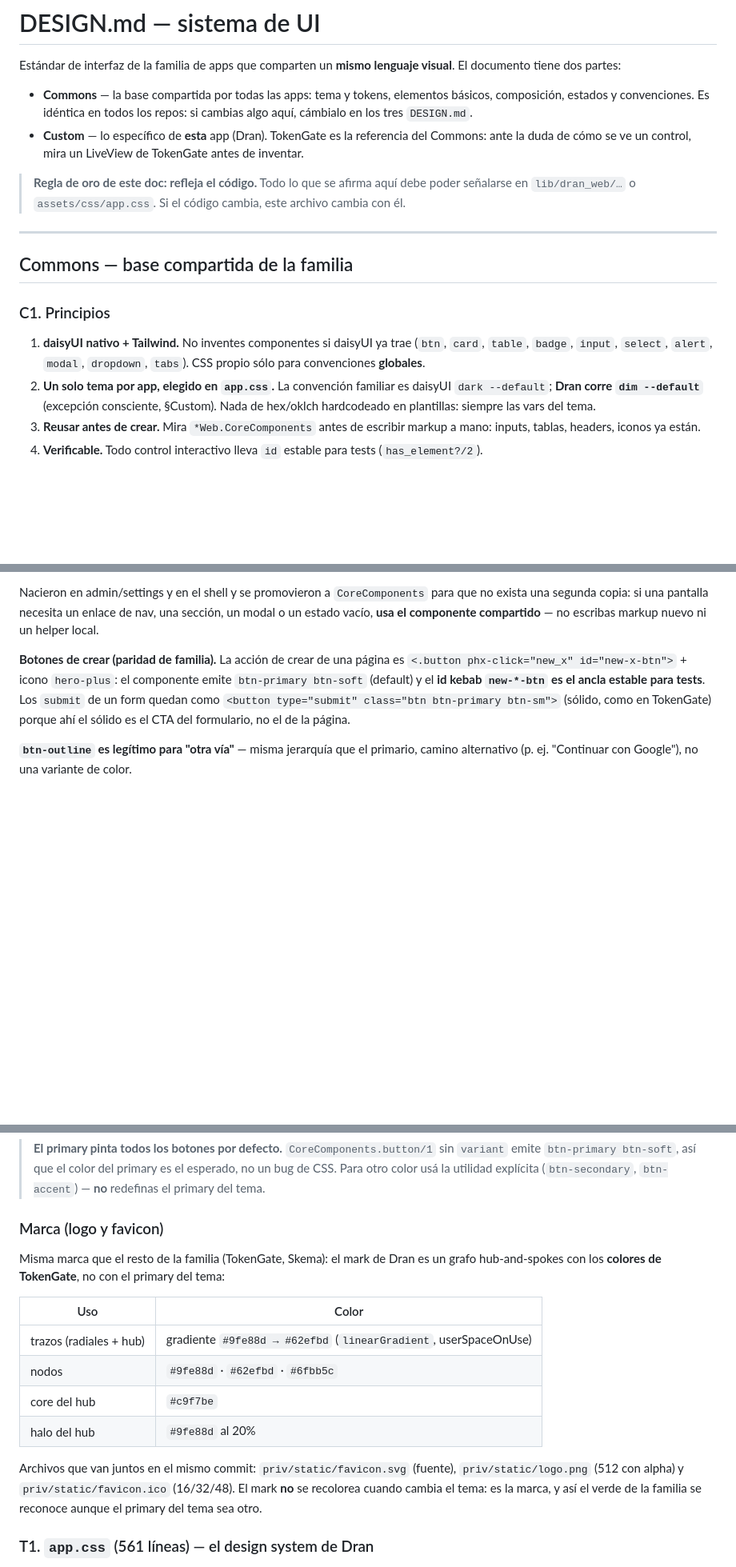
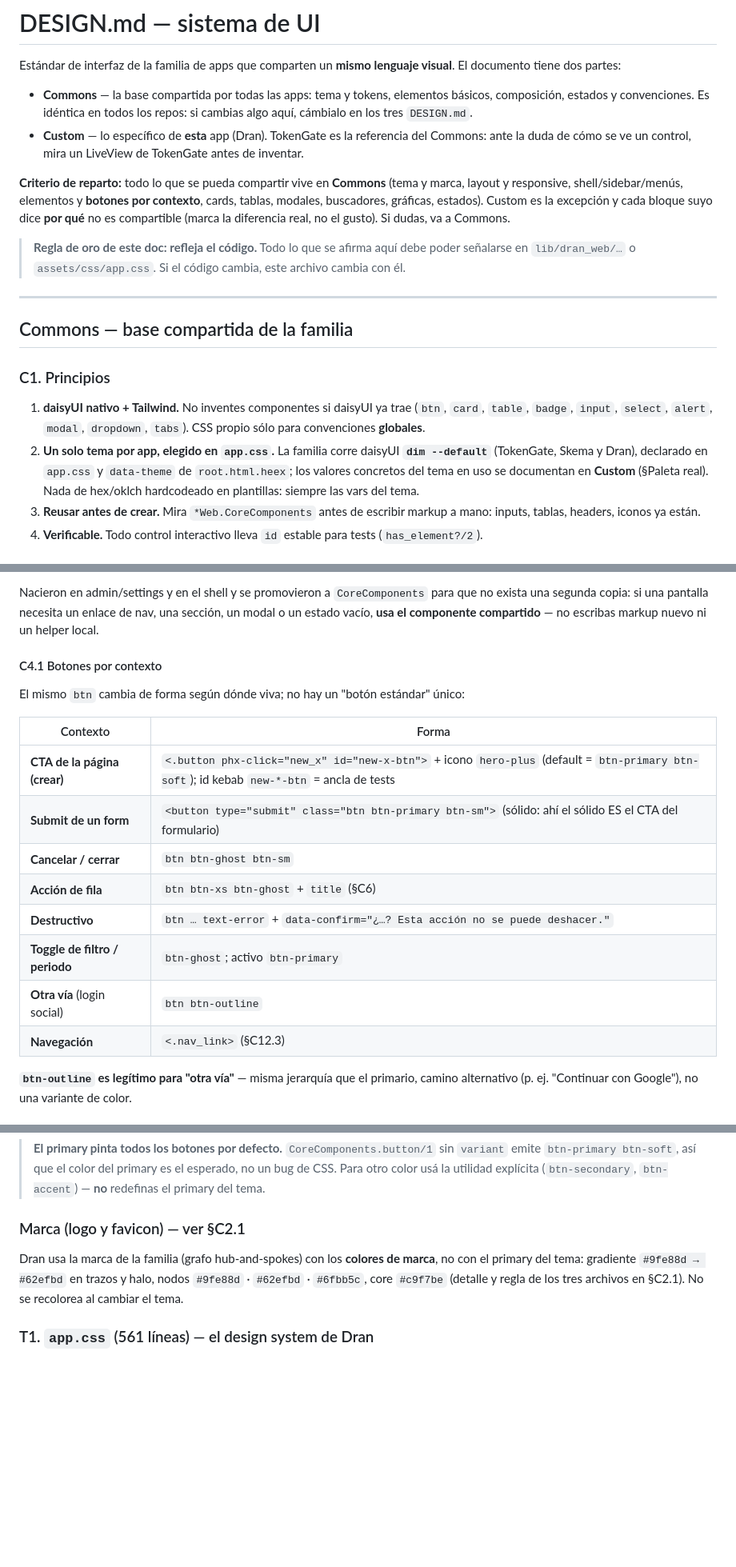
Before and after one commit to alvarolizama/dran, a Markdown page: DESIGN.md, 3 parts joined by grey strips. Shown at 80% size. GitHub-like rendering; blank space fills up the shorter version.

```diff
--- a/DESIGN.md
+++ b/DESIGN.md
@@ -9,6 +9,12 @@ visual**. El documento tiene dos partes:
 - **Custom** — lo específico de **esta** app (Dran). TokenGate es la referencia
   del Commons: ante la duda de cómo se ve un control, mira un LiveView de
   TokenGate antes de inventar.
+
+**Criterio de reparto:** todo lo que se pueda compartir vive en **Commons**
+(tema y marca, layout y responsive, shell/sidebar/menús, elementos y **botones
+por contexto**, cards, tablas, modales, buscadores, gráficas, estados). Custom es
+la excepción y cada bloque suyo dice **por qué** no es compartible (marca la
+diferencia real, no el gusto). Si dudas, va a Commons.
 
 > **Regla de oro de este doc: refleja el código.** Todo lo que se afirma aquí debe
 > poder señalarse en `lib/dran_web/…` o `assets/css/app.css`. Si el código
@@ -23,10 +29,11 @@ visual**. El documento tiene dos partes:
 1. **daisyUI nativo + Tailwind.** No inventes componentes si daisyUI ya trae
    (`btn`, `card`, `table`, `badge`, `input`, `select`, `alert`, `modal`,
    `dropdown`, `tabs`). CSS propio sólo para convenciones **globales**.
-2. **Un solo tema por app, elegido en `app.css`.** La convención familiar es
-   daisyUI `dark --default`; **Dran corre `dim --default`** (excepción
-   consciente, §Custom). Nada de hex/oklch hardcodeado en plantillas: siempre
-   las vars del tema.
+2. **Un solo tema por app, elegido en `app.css`.** La familia corre daisyUI
+   **`dim --default`** (TokenGate, Skema y Dran), declarado en `app.css` y
+   `data-theme` de `root.html.heex`; los valores concretos del tema en uso se
+   documentan en **Custom** (§Paleta real). Nada de hex/oklch hardcodeado en
+   plantillas: siempre las vars del tema.
 3. **Reusar antes de crear.** Mira `*Web.CoreComponents` antes de escribir markup
    a mano: inputs, tablas, headers, iconos ya están.
 4. **Verificable.** Todo control interactivo lleva `id` estable para tests
@@ -139,12 +164,21 @@ para que no exista una segunda copia: si una pantalla necesita un enlace de nav,
 una sección, un modal o un estado vacío, **usa el componente compartido** — no
 escribas markup nuevo ni un helper local.
 
-**Botones de crear (paridad de familia).** La acción de crear de una página es
-`<.button phx-click="new_x" id="new-x-btn">` + icono `hero-plus`: el componente
-emite `btn-primary btn-soft` (default) y el **id kebab `new-*-btn` es el ancla
-estable para tests**. Los `submit` de un form quedan como
-`<button type="submit" class="btn btn-primary btn-sm">` (sólido, como en
-TokenGate) porque ahí el sólido es el CTA del formulario, no el de la página.
+#### C4.1 Botones por contexto
+
+El mismo `btn` cambia de forma según dónde viva; no hay un "botón estándar"
+único:
+
+| Contexto | Forma |
+|---|---|
+| **CTA de la página (crear)** | `<.button phx-click="new_x" id="new-x-btn">` + icono `hero-plus` (default = `btn-primary btn-soft`); id kebab `new-*-btn` = ancla de tests |
+| **Submit de un form** | `<button type="submit" class="btn btn-primary btn-sm">` (sólido: ahí el sólido ES el CTA del formulario) |
+| **Cancelar / cerrar** | `btn btn-ghost btn-sm` |
+| **Acción de fila** | `btn btn-xs btn-ghost` + `title` (§C6) |
+| **Destructivo** | `btn … text-error` + `data-confirm="¿…? Esta acción no se puede deshacer."` |
+| **Toggle de filtro / periodo** | `btn-ghost`; activo `btn-primary` |
+| **Otra vía** (login social) | `btn btn-outline` |
+| **Navegación** | `<.nav_link>` (§C12.3) |
 
 **`btn-outline` es legítimo para "otra vía"** — misma jerarquía que el
 primario, camino alternativo (p. ej. "Continuar con Google"), no una variante
@@ -546,23 +653,12 @@ Forma del tema: `color-scheme: dark` · radios `box 1rem` /
 > esperado, no un bug de CSS. Para otro color usá la utilidad explícita
 > (`btn-secondary`, `btn-accent`) — **no** redefinas el primary del tema.
 
-### Marca (logo y favicon)
+### Marca (logo y favicon) — ver §C2.1
 
-Misma marca que el resto de la familia (TokenGate, Skema): el mark de Dran es un
-grafo hub-and-spokes con los **colores de TokenGate**, no con el primary del
-tema:
-
-| Uso | Color |
-|---|---|
-| trazos (radiales + hub) | gradiente `#9fe88d → #62efbd` (`linearGradient`, userSpaceOnUse) |
-| nodos | `#9fe88d` · `#62efbd` · `#6fbb5c` |
-| core del hub | `#c9f7be` |
-| halo del hub | `#9fe88d` al 20% |
-
-Archivos que van juntos en el mismo commit: `priv/static/favicon.svg` (fuente),
-`priv/static/logo.png` (512 con alpha) y `priv/static/favicon.ico` (16/32/48).
-El mark **no** se recolorea cuando cambia el tema: es la marca, y así el verde
-de la familia se reconoce aunque el primary del tema sea otro.
+Dran usa la marca de la familia (grafo hub-and-spokes) con los **colores de
+marca**, no con el primary del tema: gradiente `#9fe88d → #62efbd` en trazos y
+halo, nodos `#9fe88d` · `#62efbd` · `#6fbb5c`, core `#c9f7be` (detalle y regla
+de los tres archivos en §C2.1). No se recolorea al cambiar el tema.
 
 ### T1. `app.css` (561 líneas) — el design system de Dran
 
```
Also changed, not shown: other parts of DESIGN.md (+119 -105 lines).
